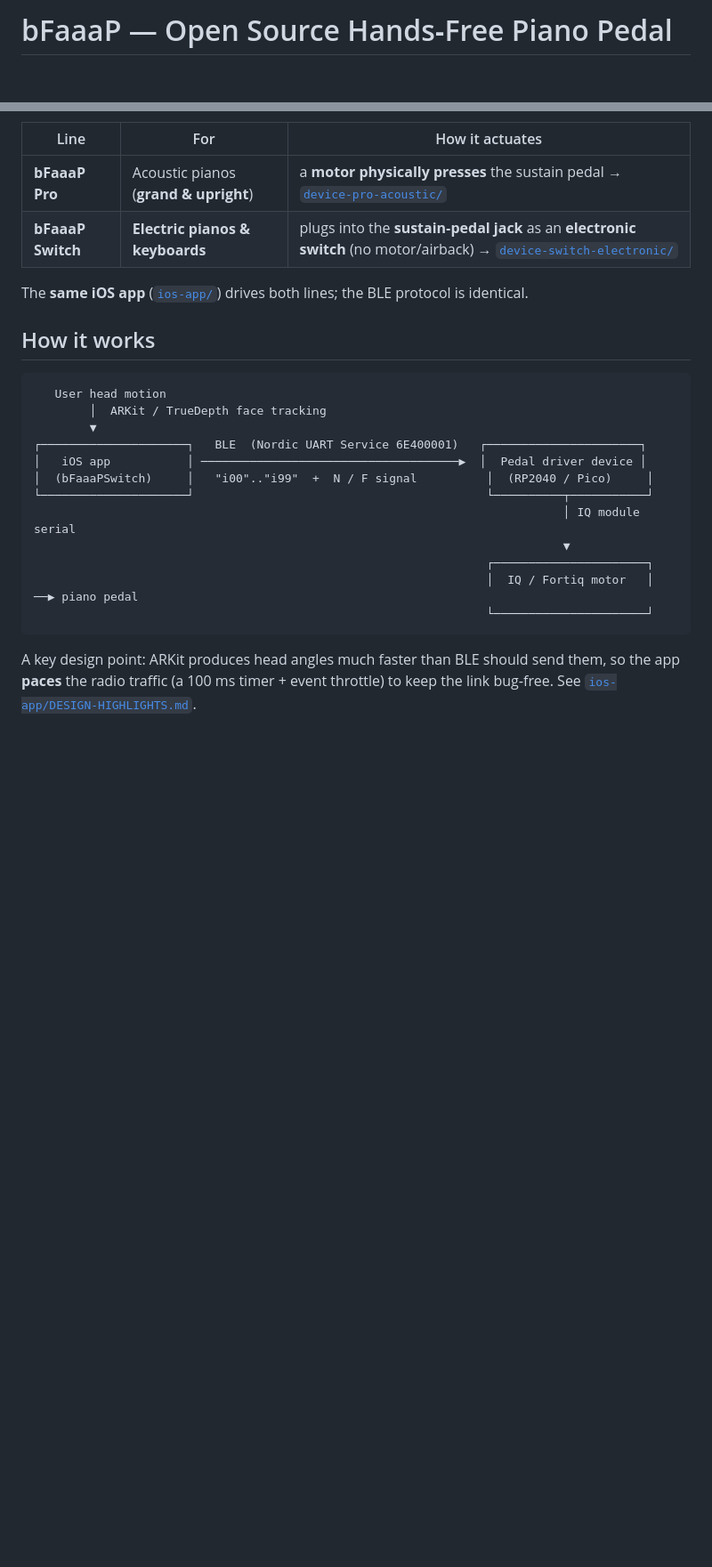
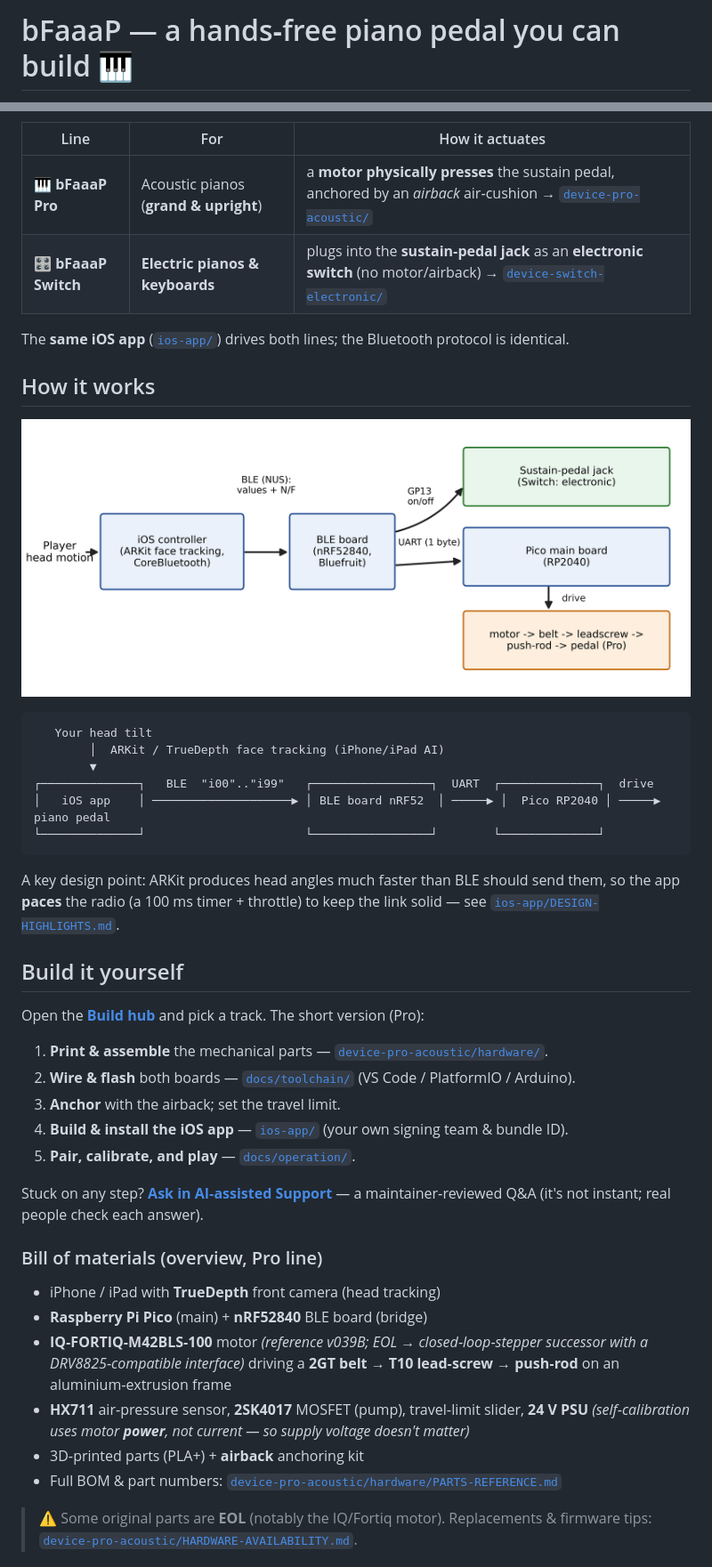
Before and after one commit to bfaaap/bfaaap_opensource, a Markdown page: README.md, 2 parts joined by grey strips. Shown at 89% size. Drawn GitHub-style; pictures changed too: docs/media/diagrams/architecture.png (added); blank space fills up the shorter version.

````diff
--- a/README.md
+++ b/README.md
@@ -1,2 +1,2 @@
-# bFaaaP — Open Source Hands‑Free Piano Pedal
+# bFaaaP — a hands‑free piano pedal you can build 🎹
 
@@ -27,29 +38,51 @@ controller yourself**: the iOS app, the microcontroller firmware, the
 | Line | For | How it actuates |
-|------|-----|--------|
-| **bFaaaP Pro** | Acoustic pianos (**grand & upright**) | a **motor physically presses** the sustain pedal → [`device-pro-acoustic/`](device-pro-acoustic/) |
-| **bFaaaP Switch** | **Electric pianos & keyboards** | plugs into the **sustain‑pedal jack** as an **electronic switch** (no motor/airback) → [`device-switch-electronic/`](device-switch-electronic/) |
+|------|-----|-----------------|
+| 🎹 **bFaaaP Pro** | Acoustic pianos (**grand & upright**) | a **motor physically presses** the sustain pedal, anchored by an *airback* air‑cushion → [`device-pro-acoustic/`](device-pro-acoustic/) |
+| 🎛️ **bFaaaP Switch** | **Electric pianos & keyboards** | plugs into the **sustain‑pedal jack** as an **electronic switch** (no motor/airback) → [`device-switch-electronic/`](device-switch-electronic/) |
 
-The **same iOS app** ([`ios-app/`](ios-app/)) drives both lines; the BLE
-protocol is identical.
+The **same iOS app** ([`ios-app/`](ios-app/)) drives both lines; the Bluetooth protocol is identical.
 
 ## How it works
 
+![System architecture](docs/media/diagrams/architecture.png)
+
 ```
-   User head motion
-        │  ARKit / TrueDepth face tracking
+   Your head tilt
+        │  ARKit / TrueDepth face tracking (iPhone/iPad AI)
         ▼
-┌─────────────────────┐   BLE  (Nordic UART Service 6E400001)   ┌──────────────────────┐
-│   iOS app           │ ─────────────────────────────────────▶  │  Pedal driver device │
-│  (bFaaaPSwitch)     │   "i00".."i99"  +  N / F signal          │  (RP2040 / Pico)     │
-└─────────────────────┘                                          └──────────┬───────────┘
-                                                                            │ IQ module serial
-                                                                            ▼
-                                                                 ┌──────────────────────┐
-                                                                 │  IQ / Fortiq motor   │ ──▶ piano pedal
-                                                                 └──────────────────────┘
+┌──────────────┐   BLE  "i00".."i99"   ┌─────────────────┐  UART  ┌──────────────┐  drive
+│   iOS app    │ ────────────────────▶ │ BLE board nRF52  │ ─────▶ │  Pico RP2040 │ ─────▶ piano pedal
+└──────────────┘                       └─────────────────┘        └──────────────┘
 ```
 
-A key design point: ARKit produces head angles much faster than BLE should send
-them, so the app **paces** the radio traffic (a 100 ms timer + event throttle) to
-keep the link bug‑free. See
+A key design point: ARKit produces head angles much faster than BLE should send them, so the
+app **paces** the radio (a 100 ms timer + throttle) to keep the link solid — see
 [`ios-app/DESIGN-HIGHLIGHTS.md`](ios-app/DESIGN-HIGHLIGHTS.md).
+
+## Build it yourself
+
+Open the **[Build hub](docs/build/)** and pick a track. The short version (Pro):
+
+1. **Print & assemble** the mechanical parts — [`device-pro-acoustic/hardware/`](device-pro-acoustic/hardware/).
+2. **Wire & flash** both boards — [`docs/toolchain/`](docs/toolchain/) (VS Code / PlatformIO / Arduino).
+3. **Anchor** with the airback; set the travel limit.
+4. **Build & install the iOS app** — [`ios-app/`](ios-app/) (your own signing team & bundle ID).
+5. **Pair, calibrate, and play** — [`docs/operation/`](docs/operation/).
+
+Stuck on any step? **[Ask in AI‑assisted Support](docs/ai-support.md)** — a maintainer‑reviewed
+Q&A (it's not instant; real people check each answer).
+
+### Bill of materials (overview, Pro line)
+- iPhone / iPad with **TrueDepth** front camera (head tracking)
+- **Raspberry Pi Pico** (main) + **nRF52840** BLE board (bridge)
+- **IQ‑FORTIQ‑M42BLS‑100** motor *(reference v039B; EOL → closed‑loop‑stepper successor with a
+  DRV8825‑compatible interface)* driving a **2GT belt → T10 lead‑screw → push‑rod** on an
+  aluminium‑extrusion frame
+- **HX711** air‑pressure sensor, **2SK4017** MOSFET (pump), travel‑limit slider, **24 V PSU**
+  *(self‑calibration uses motor **power**, not current — so supply voltage doesn't matter)*
+- 3D‑printed parts (PLA+) + **airback** anchoring kit
+- Full BOM & part numbers: [`device-pro-acoustic/hardware/PARTS-REFERENCE.md`](device-pro-acoustic/hardware/PARTS-REFERENCE.md)
+
+> ⚠️ Some original parts are **EOL** (notably the IQ/Fortiq motor). Replacements & firmware tips:
+> [`device-pro-acoustic/HARDWARE-AVAILABILITY.md`](device-pro-acoustic/HARDWARE-AVAILABILITY.md).
+
````
Also changed, not shown: other parts of README.md (+76 -135 lines), docs/media/diagrams/pro-mechanism.png (added), docs/media/diagrams/rate-decoupling.png (added).
